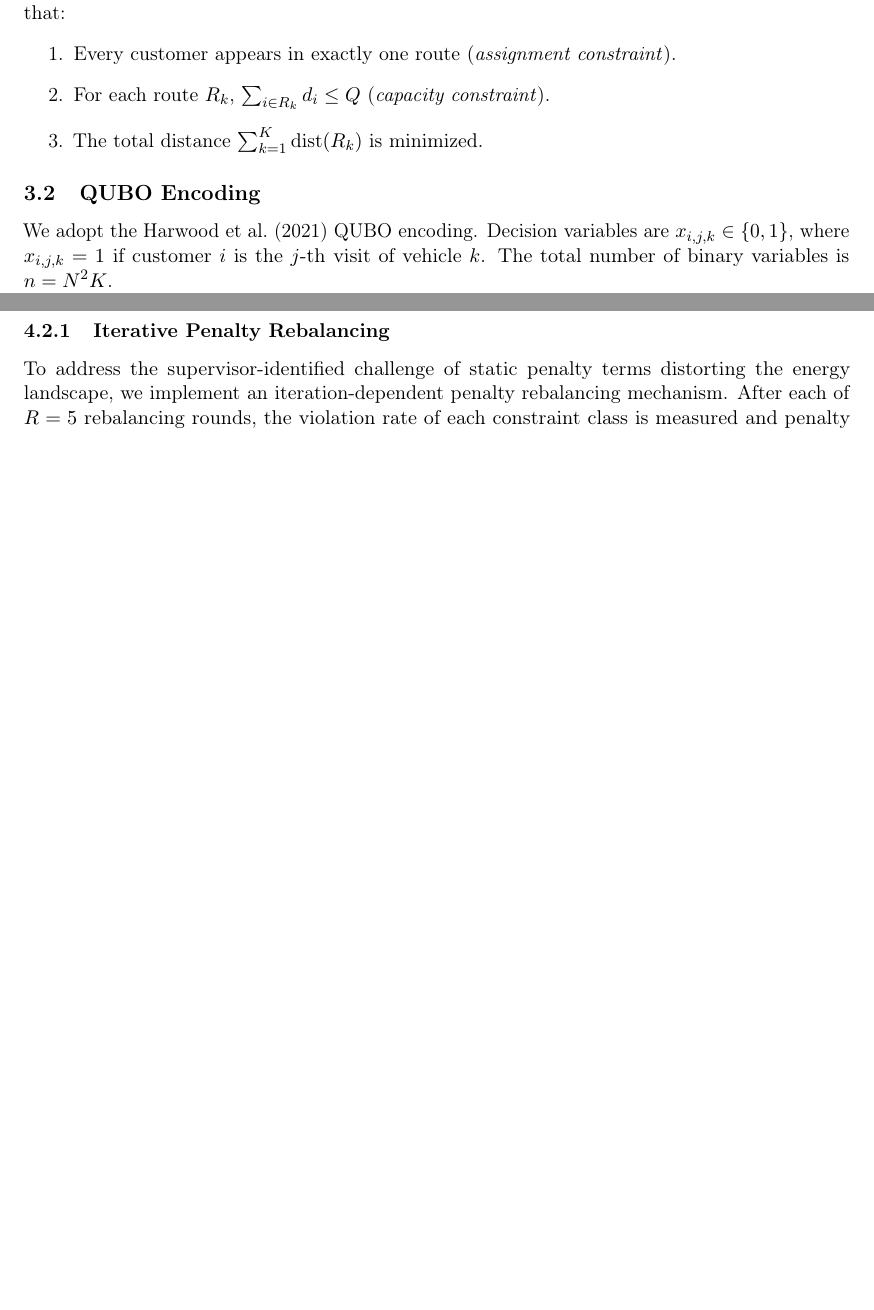
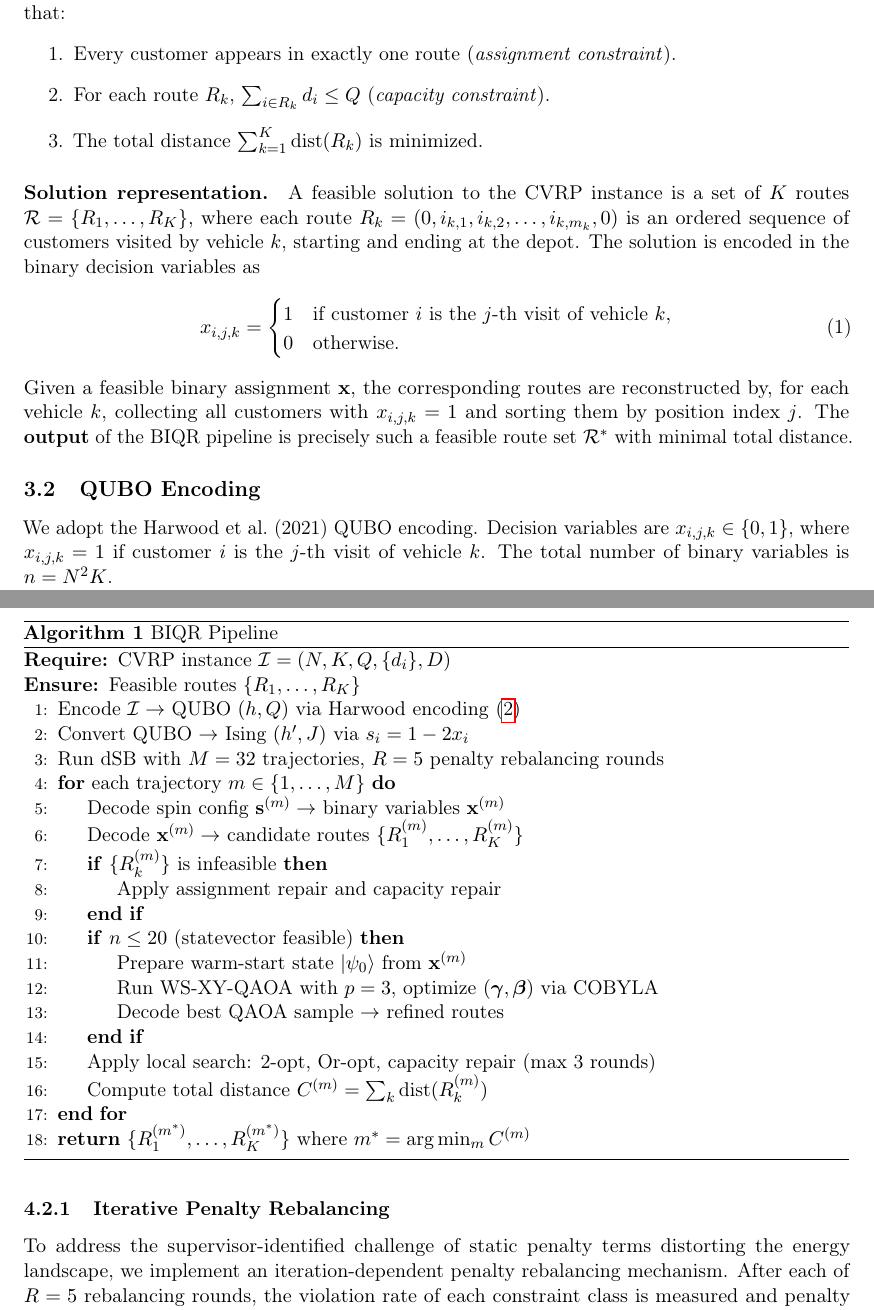
Before and after one commit to vandhapw/-Paper-Quantum-Routing, a LaTeX paper (paper_biqr.tex): two parts of pages 3 and 4 of 15 before the commit and two parts of pages 3 and 5 of 17 after it, joined at a grey line, cut so that both start at the same text, the shorter picture padded with empty space. Compiled offline with pdfLaTeX.

Commit message:
Add BIQR pseudocode and solution output representation
- Added Algorithm 1: formal pseudocode of the full BIQR pipeline
  (QUBO encoding → dSB → feasibility repair → WS-QAOA → local search → ensemble selection)
- Added solution representation (Eq. 4) in Section 3.1 defining the
  final output: feasible route set R* encoded via binary variables x_{i,j,k}
- Shows route reconstruction from binary assignment to ordered sequences

Co-Authored-By: Claude Opus 4.7 <noreply@anthropic.com>

```diff
--- a/paper_biqr.tex
+++ b/paper_biqr.tex
@@ -84,6 +84,16 @@ The objective is to find $K$ routes $\{R_1, \dots, R_K\}$, each starting and end
     \item The total distance $\sum_{k=1}^{K} \text{dist}(R_k)$ is minimized.
 \end{enumerate}
 
+\paragraph{Solution representation.} A feasible solution to the CVRP instance is a set of $K$ routes $\mathcal{R} = \{R_1, \dots, R_K\}$, where each route $R_k = (0, i_{k,1}, i_{k,2}, \dots, i_{k,m_k}, 0)$ is an ordered sequence of customers visited by vehicle $k$, starting and ending at the depot. The solution is encoded in the binary decision variables as
+\begin{equation}\label{eq:solution}
+    x_{i,j,k} =
+    \begin{cases}
+        1 & \text{if customer } i \text{ is the } j\text{-th visit of vehicle } k,\\
+        0 & \text{otherwise.}
+    \end{cases}
+\end{equation}
+Given a feasible binary assignment $\mathbf{x}$, the corresponding routes are reconstructed by, for each vehicle $k$, collecting all customers with $x_{i,j,k}=1$ and sorting them by position index $j$. The \textbf{output} of the BIQR pipeline is precisely such a feasible route set $\mathcal{R}^*$ with minimal total distance.
+
 \subsection{QUBO Encoding}\label{sec:qubo}
 
 We adopt the Harwood et al.\ (2021) QUBO encoding. Decision variables are $x_{i,j,k} \in \{0,1\}$, where $x_{i,j,k} = 1$ if customer $i$ is the $j$-th visit of vehicle $k$. The total number of binary variables is $n = N^2 K$.
@@ -123,6 +133,32 @@ The BIQR pipeline consists of six stages, orchestrated by the \texttt{pipeline.p
     \item \textbf{Classical Post-Processing} (\texttt{local\_search.py}): 2-opt, Or-opt, capacity repair.
     \item \textbf{Ensemble Selection}: Best solution across all warm-starts.
 \end{enumerate}
+
+\begin{algorithm}[htbp]
+\caption{BIQR Pipeline}\label{alg:biqr}
+\begin{algorithmic}[1]
+\Require CVRP instance $\mathcal{I} = (N, K, Q, \{d_i\}, D)$
+\Ensure Feasible routes $\{R_1, \dots, R_K\}$
+\State Encode $\mathcal{I} \to$ QUBO $(h, Q)$ via Harwood encoding \eqref{eq:qubo}
+\State Convert QUBO $\to$ Ising $(h', J)$ via $s_i = 1 - 2x_i$
+\State Run dSB with $M=32$ trajectories, $R=5$ penalty rebalancing rounds
+\For{each trajectory $m \in \{1, \dots, M\}$}
+    \State Decode spin config $\mathbf{s}^{(m)} \to$ binary variables $\mathbf{x}^{(m)}$
+    \State Decode $\mathbf{x}^{(m)} \to$ candidate routes $\{R_1^{(m)}, \dots, R_K^{(m)}\}$
+    \If{$\{R_k^{(m)}\}$ is infeasible}
+        \State Apply assignment repair and capacity repair
+    \EndIf
+    \If{$n \leq 20$ (statevector feasible)}
+        \State Prepare warm-start state $|\psi_0\rangle$ from $\mathbf{x}^{(m)}$
+        \State Run WS-XY-QAOA with $p=3$, optimize $(\boldsymbol{\gamma}, \boldsymbol{\beta})$ via COBYLA
+        \State Decode best QAOA sample $\to$ refined routes
+    \EndIf
+    \State Apply local search: 2-opt, Or-opt, capacity repair (max 3 rounds)
+    \State Compute total distance $C^{(m)} = \sum_k \text{dist}(R_k^{(m)})$
+\EndFor
+\State \Return $\{R_1^{(m^*)}, \dots, R_K^{(m^*)}\}$ where $m^* = \arg\min_m C^{(m)}$
+\end{algorithmic}
+\end{algorithm}
 
 \subsection{Discrete Simulated Bifurcation (dSB)}
 
```
